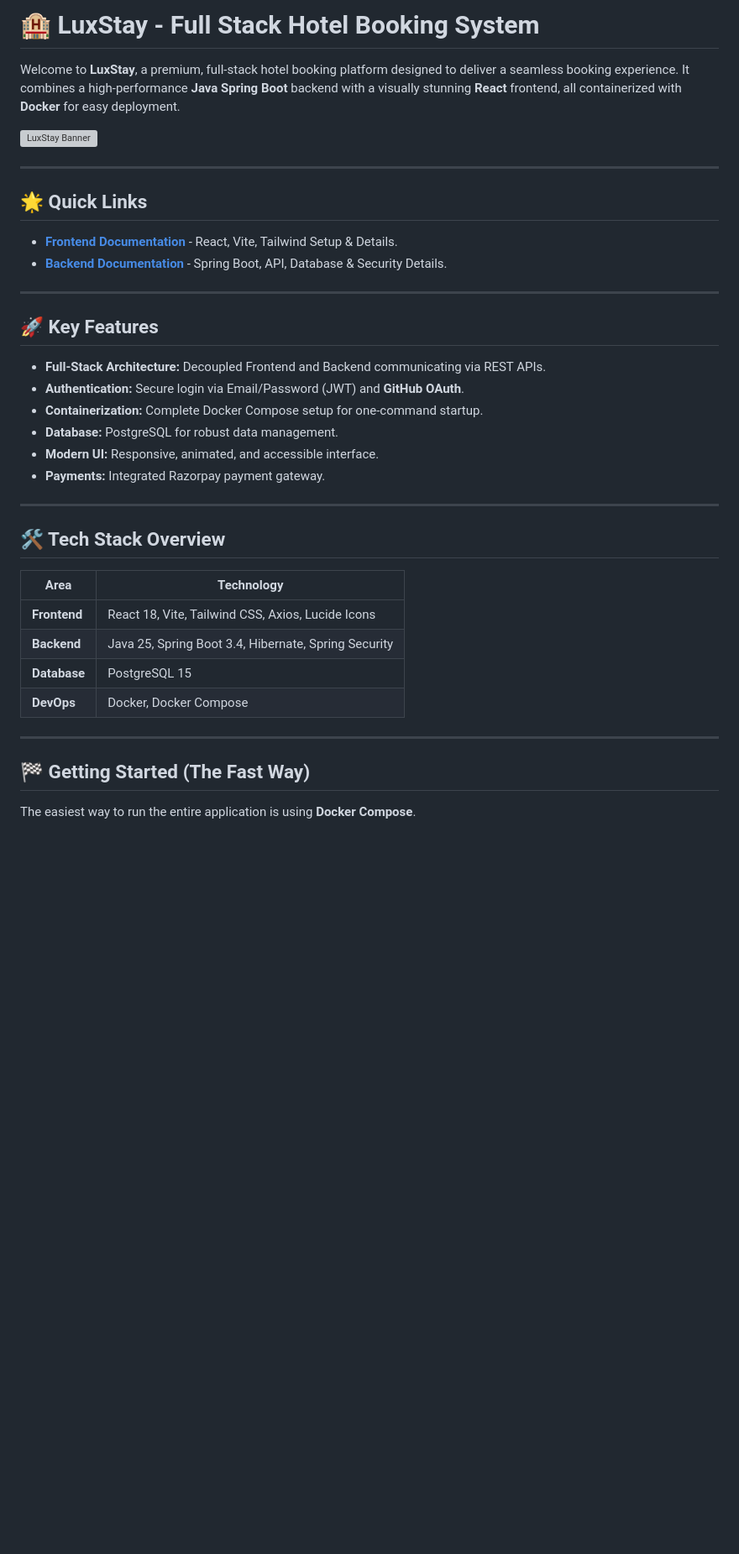
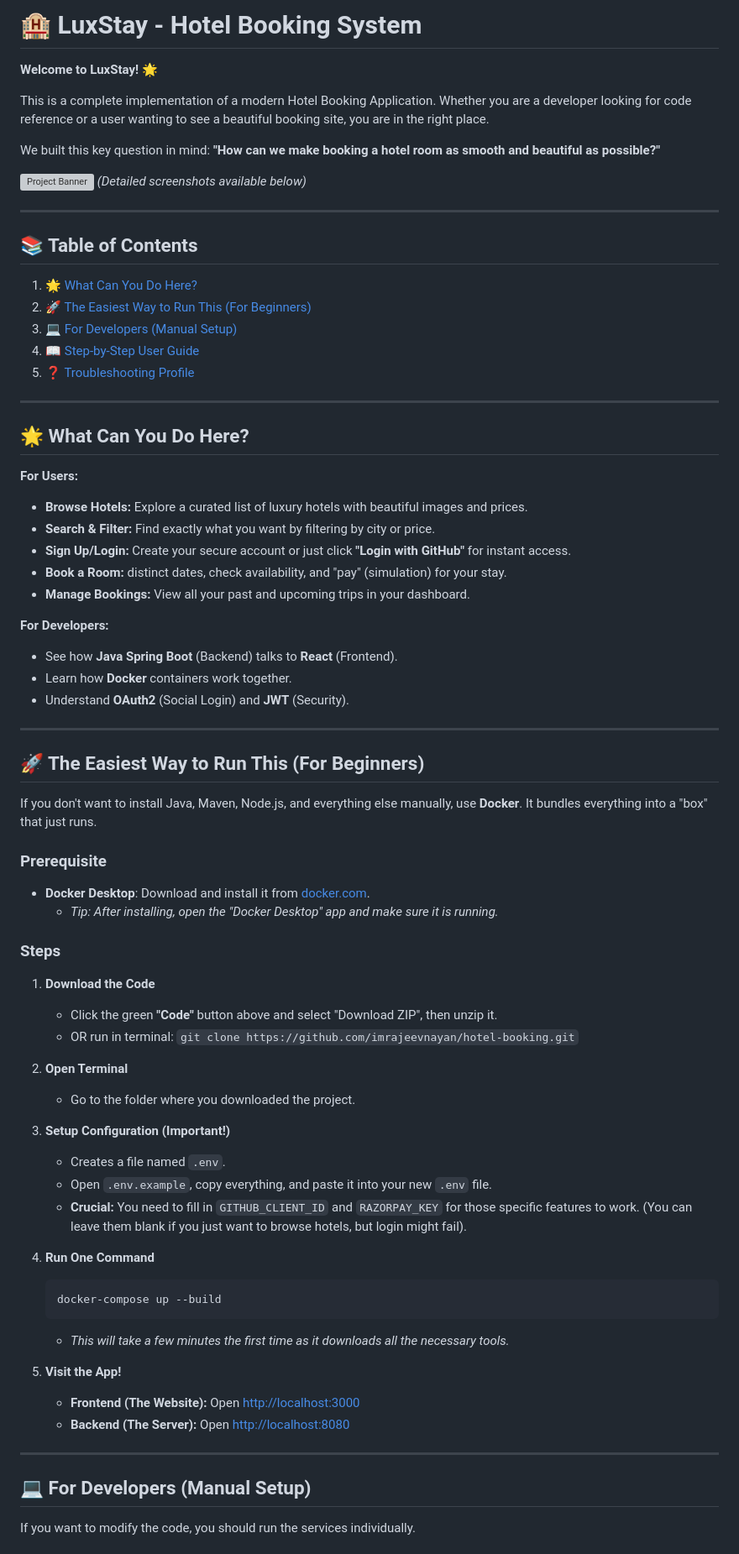
Before and after one commit to imrajeevnayan/hotel-booking, a Markdown page: README.md, the part around one of its changes. Shown at 84% size. Drawn GitHub-style; blank space fills up the shorter version; grey boxes are pictures that could not be loaded.

Commit message:
Docs: Revamp README to be beginner-friendly user guide

````diff
--- a/README.md
+++ b/README.md
@@ -1,41 +1,75 @@
-# 🏨 LuxStay - Full Stack Hotel Booking System
+# 🏨 LuxStay - Hotel Booking System
 
-Welcome to **LuxStay**, a premium, full-stack hotel booking platform designed to deliver a seamless booking experience. It combines a high-performance **Java Spring Boot** backend with a visually stunning **React** frontend, all containerized with **Docker** for easy deployment.
+**Welcome to LuxStay!** 🌟
 
-![LuxStay Banner](https://images.unsplash.com/photo-1566073771259-6a8506099945?q=80&w=1200&auto=format&fit=crop&ixlib=rb-4.0.3)
+This is a complete implementation of a modern Hotel Booking Application. Whether you are a developer looking for code reference or a user wanting to see a beautiful booking site, you are in the right place.
+
+We built this key question in mind: **"How can we make booking a hotel room as smooth and beautiful as possible?"**
+
+![Project Banner](https://images.unsplash.com/photo-1542314831-068cd1dbfeeb?q=80&w=1200&auto=format&fit=crop&ixlib=rb-4.0.3)
+*(Detailed screenshots available below)*
 
 ---
 
-## 🌟 Quick Links
-
-- **[Frontend Documentation](./frontend/README.md)** - React, Vite, Tailwind Setup & Details.
-- **[Backend Documentation](./backend/README.md)** - Spring Boot, API, Database & Security Details.
+## 📚 Table of Contents
+1. [🌟 What Can You Do Here?](#-what-can-you-do-here)
+2. [🚀 The Easiest Way to Run This (For Beginners)](#-the-easiest-way-to-run-this-for-beginners)
+3. [💻 For Developers (Manual Setup)](#-for-developers-manual-setup)
+4. [📖 Step-by-Step User Guide](#-step-by-step-user-guide)
+5. [❓ Troubleshooting Profile](#-troubleshooting)
 
 ---
 
-## 🚀 Key Features
+## 🌟 What Can You Do Here?
 
-- **Full-Stack Architecture:** Decoupled Frontend and Backend communicating via REST APIs.
-- **Authentication:** Secure login via Email/Password (JWT) and **GitHub OAuth**.
-- **Containerization:** Complete Docker Compose setup for one-command startup.
-- **Database:** PostgreSQL for robust data management.
-- **Modern UI:** Responsive, animated, and accessible interface.
-- **Payments:** Integrated Razorpay payment gateway.
+**For Users:**
+*   **Browse Hotels:** Explore a curated list of luxury hotels with beautiful images and prices.
+*   **Search & Filter:** Find exactly what you want by filtering by city or price.
+*   **Sign Up/Login:** Create your secure account or just click **"Login with GitHub"** for instant access.
+*   **Book a Room:** distinct dates, check availability, and "pay" (simulation) for your stay.
+*   **Manage Bookings:** View all your past and upcoming trips in your dashboard.
+
+**For Developers:**
+*   See how **Java Spring Boot** (Backend) talks to **React** (Frontend).
+*   Learn how **Docker** containers work together.
+*   Understand **OAuth2** (Social Login) and **JWT** (Security).
 
 ---
 
-## 🛠 Tech Stack Overview
+## 🚀 The Easiest Way to Run This (For Beginners)
 
-| Area | Technology |
-|------|------------|
-| **Frontend** | React 18, Vite, Tailwind CSS, Axios, Lucide Icons |
-| **Backend** | Java 25, Spring Boot 3.4, Hibernate, Spring Security |
-| **Database** | PostgreSQL 15 |
-| **DevOps** | Docker, Docker Compose |
+If you don't want to install Java, Maven, Node.js, and everything else manually, use **Docker**. It bundles everything into a "box" that just runs.
+
+### Prerequisite
+*   **Docker Desktop**: Download and install it from [docker.com](https://www.docker.com/products/docker-desktop/).
+    *   *Tip: After installing, open the "Docker Desktop" app and make sure it is running.*
+
+### Steps
+1.  **Download the Code**
+    *   Click the green **"Code"** button above and select "Download ZIP", then unzip it.
+    *   OR run in terminal: `git clone https://github.com/imrajeevnayan/hotel-booking.git`
+
+2.  **Open Terminal**
+    *   Go to the folder where you downloaded the project.
+
+3.  **Setup Configuration (Important!)**
+    *   Creates a file named `.env`.
+    *   Open `.env.example`, copy everything, and paste it into your new `.env` file.
+    *   **Crucial:** You need to fill in `GITHUB_CLIENT_ID` and `RAZORPAY_KEY` for those specific features to work. (You can leave them blank if you just want to browse hotels, but login might fail).
+
+4.  **Run One Command**
+    ```bash
+    docker-compose up --build
+    ```
+    *   *This will take a few minutes the first time as it downloads all the necessary tools.*
+
+5.  **Visit the App!**
+    *   **Frontend (The Website):** Open [http://localhost:3000](http://localhost:3000)
+    *   **Backend (The Server):** Open [http://localhost:8080](http://localhost:8080)
 
 ---
 
-## 🏁 Getting Started (The Fast Way)
+## 💻 For Developers (Manual Setup)
 
-The easiest way to run the entire application is using **Docker Compose**.
+If you want to modify the code, you should run the services individually.
 
````
Also changed, not shown: other parts of README.md (+56 -45 lines).
